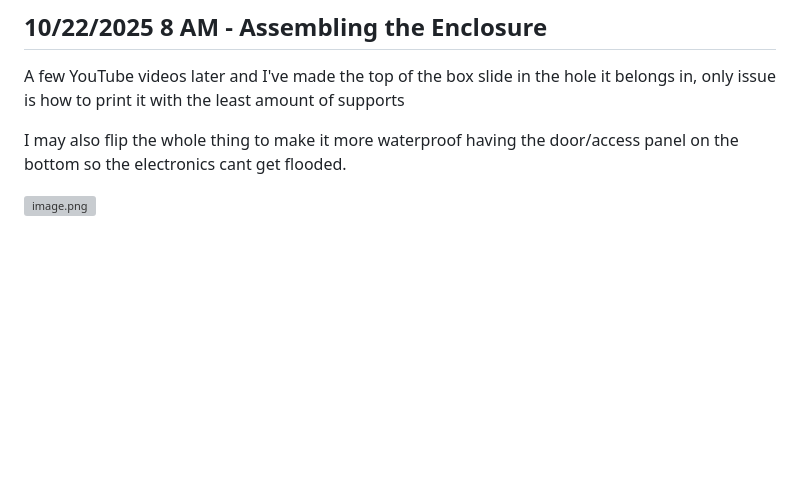
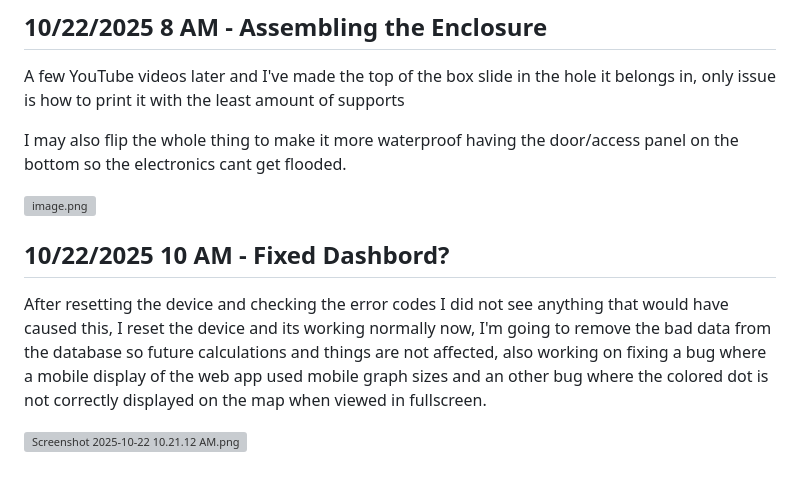
Before and after one commit to EthanK511/co2-dashboard, a Markdown page: JOURNAL.md, the part around the change. Drawn GitHub-style; blank space fills up the shorter version; grey boxes are pictures that could not be loaded.

```diff
--- a/JOURNAL.md
+++ b/JOURNAL.md
@@ -622,3 +622,10 @@ A few YouTube videos later and I've made the top of the box slide in the hole it
 I may also flip the whole thing to make it more waterproof having the door/access panel on the bottom so the electronics cant get flooded.
 
 ![image.png](https://blueprint.hackclub.com/user-attachments/blobs/proxy/eyJfcmFpbHMiOnsiZGF0YSI6NDQzOCwicHVyIjoiYmxvYl9pZCJ9fQ==--81cfc44e4c8fd304962cfd1e221583483206e17f/image.png)
+
+
+## 10/22/2025 10 AM - Fixed Dashbord?
+
+After resetting the device and checking the error codes I did not see anything that would have caused this, I reset the device and its working normally now, I'm going to remove the bad data from the database so future calculations and things are not affected, also working on fixing a bug where a mobile display of the web app used mobile graph sizes and an other bug where the colored dot is not correctly displayed on the map when viewed in fullscreen.
+
+![Screenshot 2025-10-22 10.21.12 AM.png](https://blueprint.hackclub.com/user-attachments/blobs/proxy/eyJfcmFpbHMiOnsiZGF0YSI6NDQ4NiwicHVyIjoiYmxvYl9pZCJ9fQ==--5a8f268371b7b7aa0e2c2b7e4830b1fb6896e44b/Screenshot%202025-10-22%2010.21.12%20AM.png)
```
